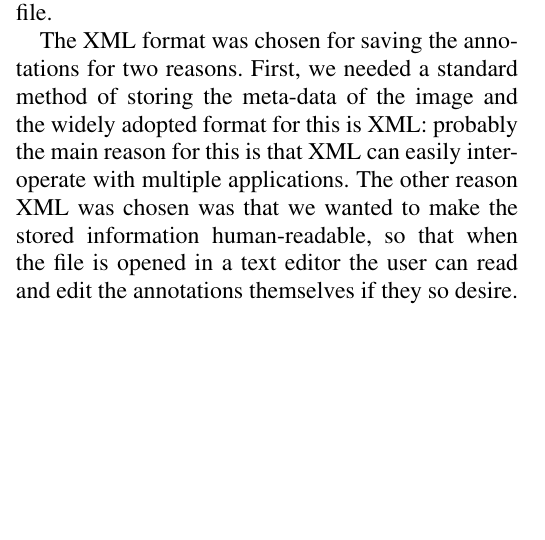
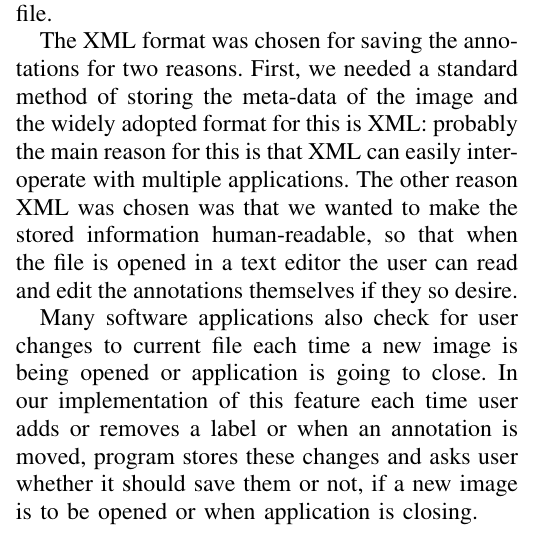
Before and after one commit to btabibian/Bayesian-Labeler, a LaTeX paper (report/template.tex, which reads report/save-load.tex): part of one column of page 2 of 5, cut so that both start at the same text, the shorter picture padded with empty space. Compiled offline with pdfLaTeX.

Commit message:
Adding "Save changes" section.
Signed-off-by: Behzad Tabibian <btabibian@gmail.com>

```diff
--- a/report/save-load.tex
+++ b/report/save-load.tex
@@ -2,6 +2,8 @@
 A key feature of this package is the ability to save annotations made to an image and load them automatically when viewing it later. To do this the program saves the locations of every vertex, along with the name of each annotation, within an XML file.  This XML file is stored within the same directory in which the original image resides and the data loaded back when the user reopens that image file.
 
 The XML format was chosen for saving the annotations for two reasons. First, we needed a standard method of storing the meta-data of the image and the widely adopted format for this is XML: probably the main reason for this is that XML can easily inter-operate with multiple applications.  The other reason XML was chosen was that we wanted to make the stored information human-readable, so that when the file is opened in a text editor the user can read and edit the annotations themselves if they so desire.
+
+Many software applications also check for user changes to current file each time a new image is being opened or application is going to close. In our implementation of this feature each time user adds or removes a label or when an annotation is moved, program stores these changes and asks user whether it should save them or not, if a new image is to be opened or when application is closing.
 
 The image annotation program loads the meta-data of every image automatically, if the appropriate XML file exists in the same directory under the name of that image. This scheme of storing information was chosen to prevent making databases of labels. This has some advantages and  disadvantage. One advantage is that there is no need to fetch and alter the labels of a specific image; depending upon the schema of a database, this can be computationally expensive if large numbers of images are considered. Also this method keeps the security of the meta-data at the same level as the images themselves, so when a user does not have access to an image they will not be able to read the annotations either.  By extension, if the user has read-only access they will only be able to read the annotations too. A drawback of this method of storing information is that would not be easy to implement other features such as search; however, since the use cases of this package do not cover search this method was deemed most appropriate.
 
```
